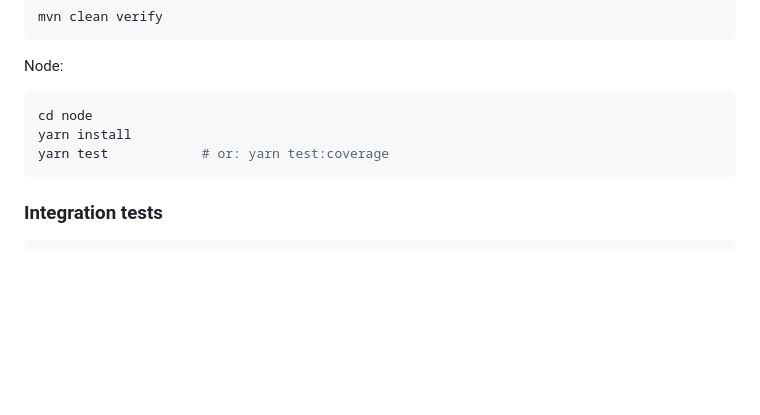
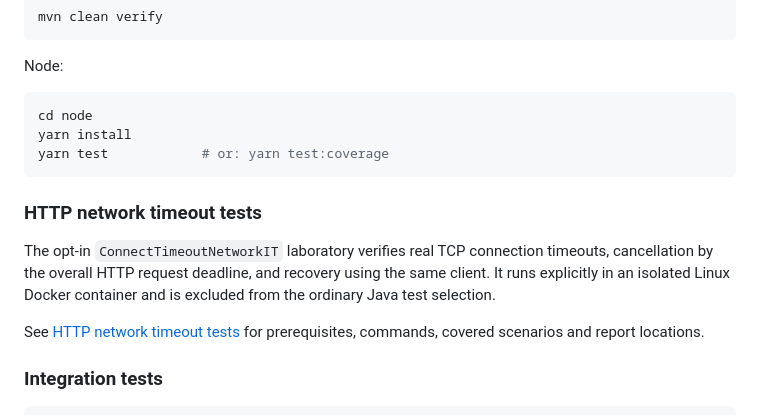
Before and after one commit to pagopa/pagopa-pdf-engine, a Markdown page: README.md, the part around the change. Rendered like a GitHub page; blank space fills up the shorter version.

Commit message:
docs: document isolated HTTP network timeout tests

````diff
--- a/README.md
+++ b/README.md
@@ -327,6 +327,13 @@ yarn install
 yarn test            # or: yarn test:coverage
 ```
 
+### HTTP network timeout tests
+
+The opt-in `ConnectTimeoutNetworkIT` laboratory verifies real TCP connection timeouts, cancellation by the overall HTTP request deadline, and recovery using the same client. It runs explicitly in an isolated Linux Docker container and is excluded from the ordinary Java test selection.
+
+See [HTTP network timeout tests](./docker/network-tests/README.md) for prerequisites, commands, covered scenarios and report locations.
+
+
 ### Integration tests
 
 ```bash
````
Also changed, not shown: docker/network-tests/README.md (added, +150 -0 lines).
